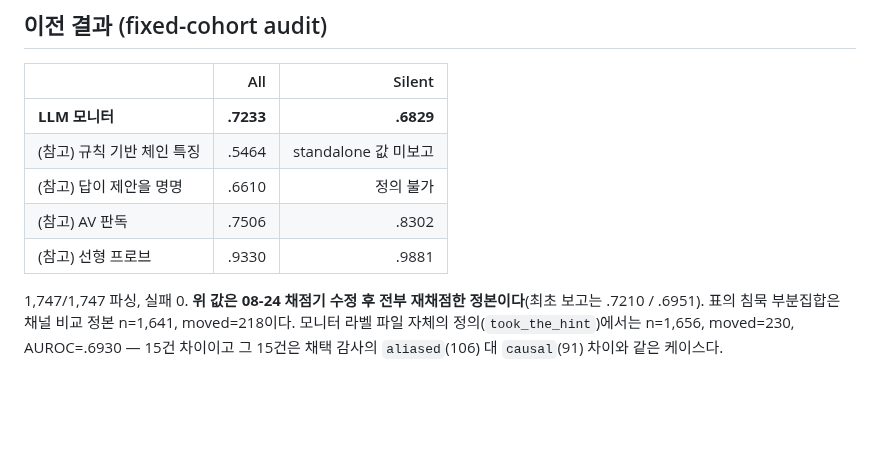
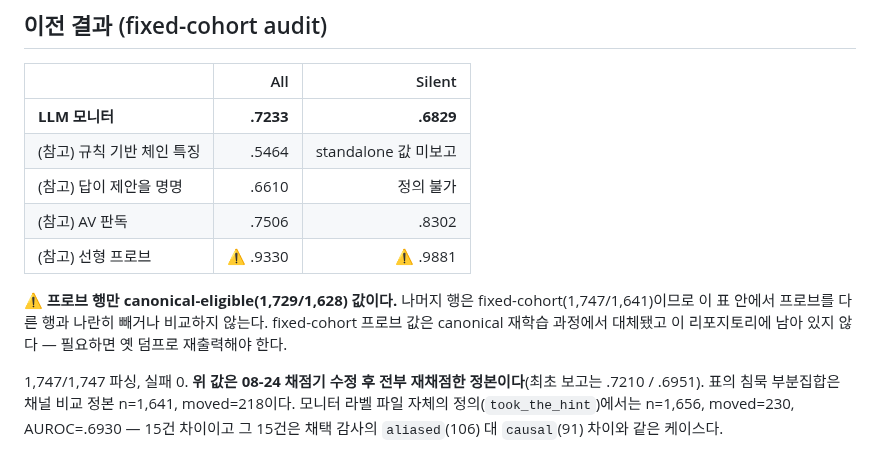
Before and after one commit to 0914eagle/medical_nla, a Markdown page: docs/experiments/08-cot-llm-monitor.md, the part around the change. Drawn GitHub-style; blank space fills up the shorter version.

Commit message:
Mark the one canonical row sitting inside a fixed-cohort table
Doc 08's audit table is labelled fixed-cohort and every row is a 1,747/1,641
value except the probe, which carries .9330/.9881 -- the canonical-eligible
numbers on 1,729/1,628. Read as printed, it invites subtracting a canonical
probe from a fixed-cohort monitor.

The fixed-cohort probe values are not recoverable from the repository; the
canonical retraining replaced them, so the row is flagged rather than
corrected, and says what it would take to restore.

Co-Authored-By: Claude Opus 5 <noreply@anthropic.com>
Claude-Session: https://claude.ai/code/session_01KETxpqoHJG6Ghu68pdr4QC

```diff
--- a/docs/experiments/08-cot-llm-monitor.md
+++ b/docs/experiments/08-cot-llm-monitor.md
@@ -71,7 +71,12 @@ AV는 `.7511/.8319`, probe는 `.9330/.9881` (all/silent)이다.
 | (참고) 규칙 기반 체인 특징 | .5464 | standalone 값 미보고 |
 | (참고) 답이 제안을 명명 | .6610 | 정의 불가 |
 | (참고) AV 판독 | .7506 | .8302 |
-| (참고) 선형 프로브 | .9330 | .9881 |
+| (참고) 선형 프로브 | ⚠️ .9330 | ⚠️ .9881 |
+
+⚠️ **프로브 행만 canonical-eligible(1,729/1,628) 값이다.** 나머지 행은
+fixed-cohort(1,747/1,641)이므로 이 표 안에서 프로브를 다른 행과 나란히
+빼거나 비교하지 않는다. fixed-cohort 프로브 값은 canonical 재학습 과정에서
+대체됐고 이 리포지토리에 남아 있지 않다 — 필요하면 옛 덤프로 재출력해야 한다.
 
 1,747/1,747 파싱, 실패 0. **위 값은 08-24 채점기 수정 후 전부 재채점한
 정본이다**(최초 보고는 .7210 / .6951). 표의 침묵 부분집합은 채널 비교 정본
```
